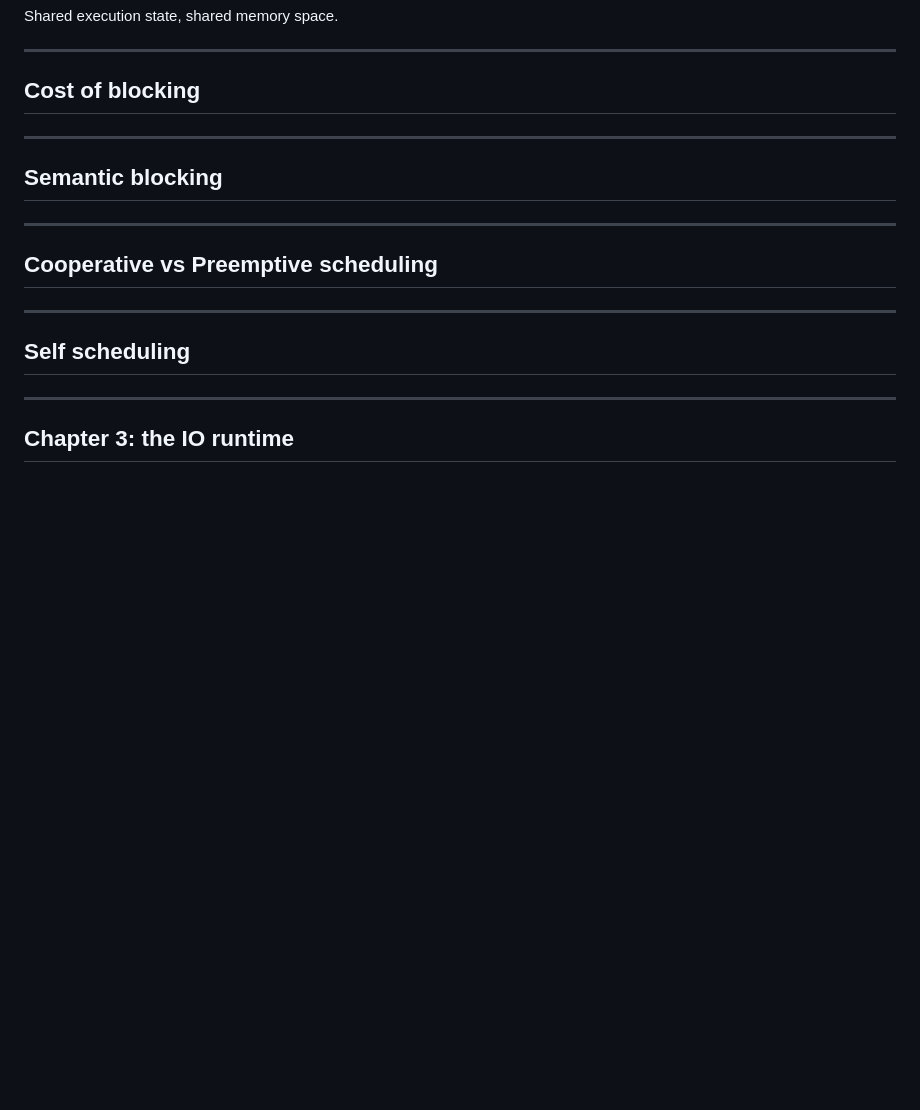
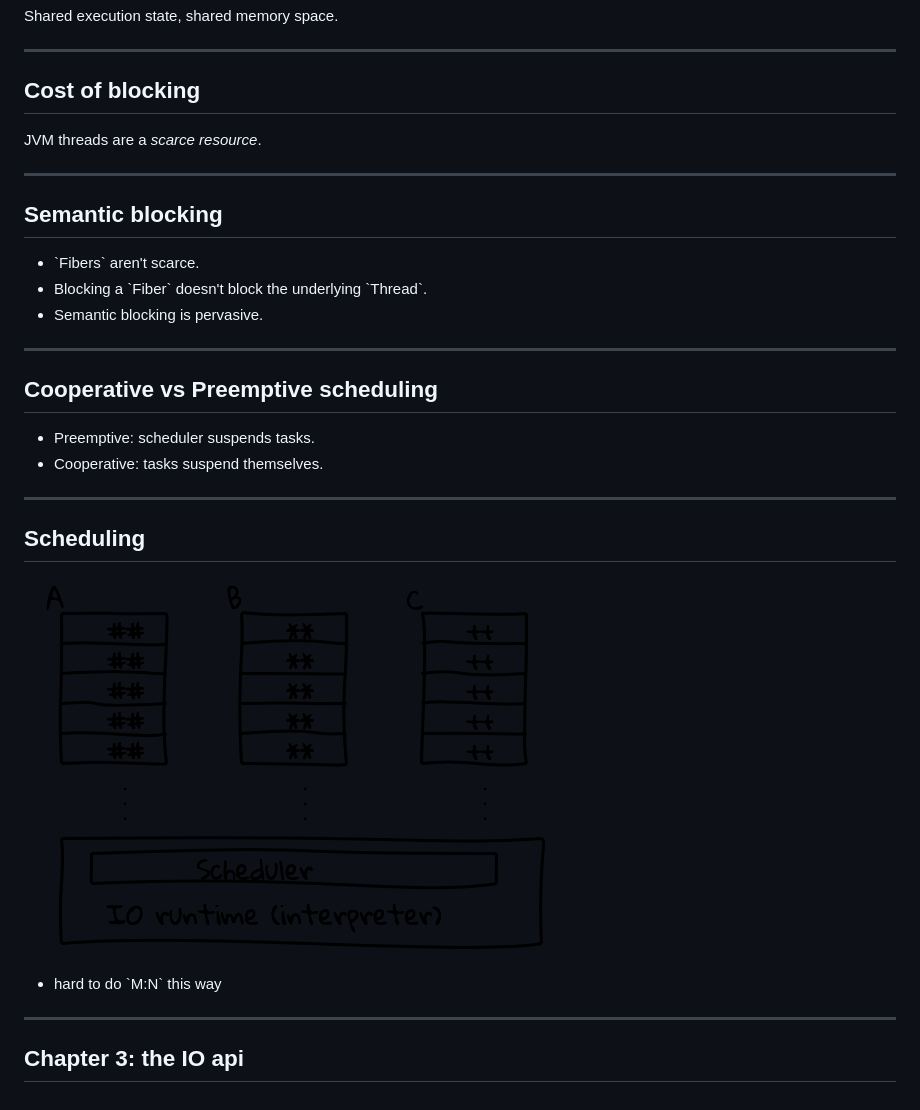
Before and after one commit to SystemFw/Scala-World-2019, a Markdown page: fibers.md, the part around the change. Drawn GitHub-style; pictures changed too: img/scheduler.png (added); blank space fills up the shorter version.

Commit message:
Bulk of section 2

```diff
--- a/fibers.md
+++ b/fibers.md
@@ -285,22 +285,35 @@ We will treat parallelism as an implementation detail.
 
 ## Cost of blocking
 
+> <!-- .element: class="fragment" -->
+  JVM threads are a _scarce resource_.
 
 ----
 
 ## Semantic blocking
 
+- <!-- .element: class="fragment" --> `Fibers` aren't scarce.
+- <!-- .element: class="fragment" --> Blocking a `Fiber` doesn't block the underlying `Thread`.
+- <!-- .element: class="fragment" --> Semantic blocking is pervasive.
+
 ----
 
 ## Cooperative vs Preemptive scheduling
 
+- <!-- .element: class="fragment" --> Preemptive: scheduler suspends tasks.
+- <!-- .element: class="fragment" --> Cooperative: tasks suspend themselves.
+
 ----
 
-## Self scheduling
+## Scheduling
+
+![](img/scheduler.png)
+
+- <!-- .element: class="fragment" --> hard to do `M:N` this way
 
 ---
 
-## Chapter 3: the IO runtime
+## Chapter 3: the IO api
 
 
 
```
Also changed, not shown: 1 other file.
